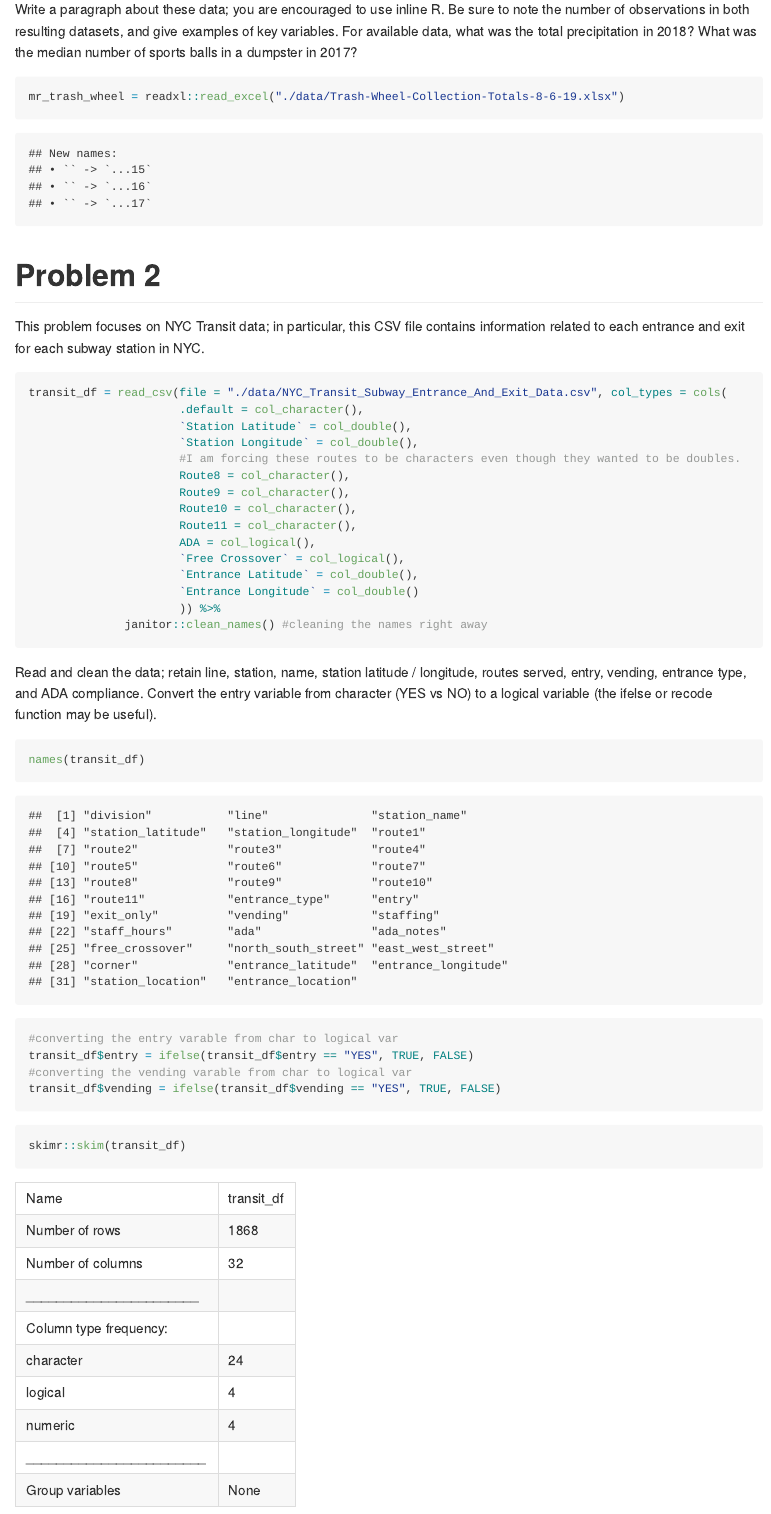
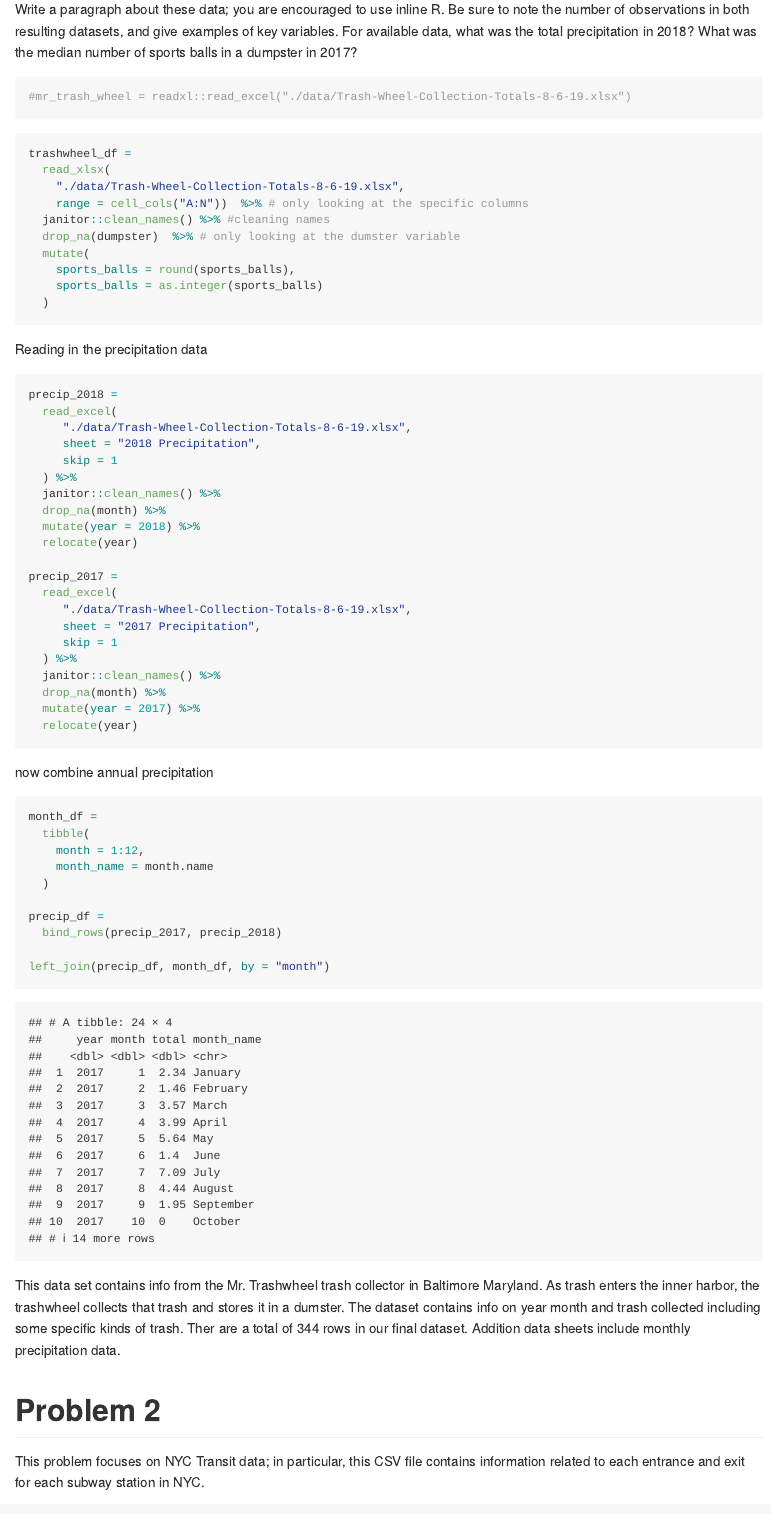
Before and after one commit to amypitts01/-p8105_hw2_ajp2257, an R Markdown document (p8105_hw2_ajp2257.Rmd): the page in a window 1100 px wide, from 570 px down. Rendered offline with R 4.5, knitr and Pandoc, with nearby package versions; column names are cleaned by a stand-in for the janitor package.

Commit message:
Adding in class homework work

````diff
--- a/p8105_hw2_ajp2257.Rmd
+++ b/p8105_hw2_ajp2257.Rmd
@@ -24,9 +25,69 @@ Read and clean precipitation data for 2017 and 2018. For each, omit rows without
 
 Write a paragraph about these data; you are encouraged to use inline R. Be sure to note the number of observations in both resulting datasets, and give examples of key variables. For available data, what was the total precipitation in 2018? What was the median number of sports balls in a dumpster in 2017?
 
+```{r}
+#mr_trash_wheel = readxl::read_excel("./data/Trash-Wheel-Collection-Totals-8-6-19.xlsx")
+```
+
 ```{r data_q1}
-mr_trash_wheel = readxl::read_excel("./data/Trash-Wheel-Collection-Totals-8-6-19.xlsx")
+trashwheel_df =
+  read_xlsx(
+    "./data/Trash-Wheel-Collection-Totals-8-6-19.xlsx",
+    range = cell_cols("A:N"))  %>% # only looking at the specific columns
+  janitor::clean_names() %>% #cleaning names
+  drop_na(dumpster)  %>% # only looking at the dumster variable
+  mutate(
+    sports_balls = round(sports_balls),
+    sports_balls = as.integer(sports_balls)
+  )
+
 ```
+
+Reading in the precipitation data
+```{r}
+precip_2018 =
+  read_excel(
+     "./data/Trash-Wheel-Collection-Totals-8-6-19.xlsx",
+     sheet = "2018 Precipitation",
+     skip = 1
+  ) %>%
+  janitor::clean_names() %>%
+  drop_na(month) %>%
+  mutate(year = 2018) %>%
+  relocate(year)
+
+precip_2017 =
+  read_excel(
+     "./data/Trash-Wheel-Collection-Totals-8-6-19.xlsx",
+     sheet = "2017 Precipitation",
+     skip = 1
+  ) %>%
+  janitor::clean_names() %>%
+  drop_na(month) %>%
+  mutate(year = 2017) %>%
+  relocate(year)
+```
+
+now combine annual precipitation
+
+```{r}
+month_df =
+  tibble(
+    month = 1:12,
+    month_name = month.name
+  )
+
+precip_df =
+  bind_rows(precip_2017, precip_2018)
+
+left_join(precip_df, month_df, by = "month")
+```
+
+This data set contains info from the Mr. Trashwheel trash collector in Baltimore Maryland. As trash enters the inner harbor, the trashwheel collects that trash and stores it in a dumster. The dataset contains info on year month and trash collected including some specific kinds of trash. Ther are a total of `r nrow(trashwheel_df)` rows in our final dataset. Addition data sheets include monthly precipitation data.
+
+
+
+
 
 # Problem 2
 This problem focuses on NYC Transit data; in particular, this CSV file contains information related to each entrance and exit for each subway station in NYC.
````
Also changed, not shown: p8105_hw2_ajp2257.md, p8105_hw2_ajp2257.Rmd (14 more changed lines).
